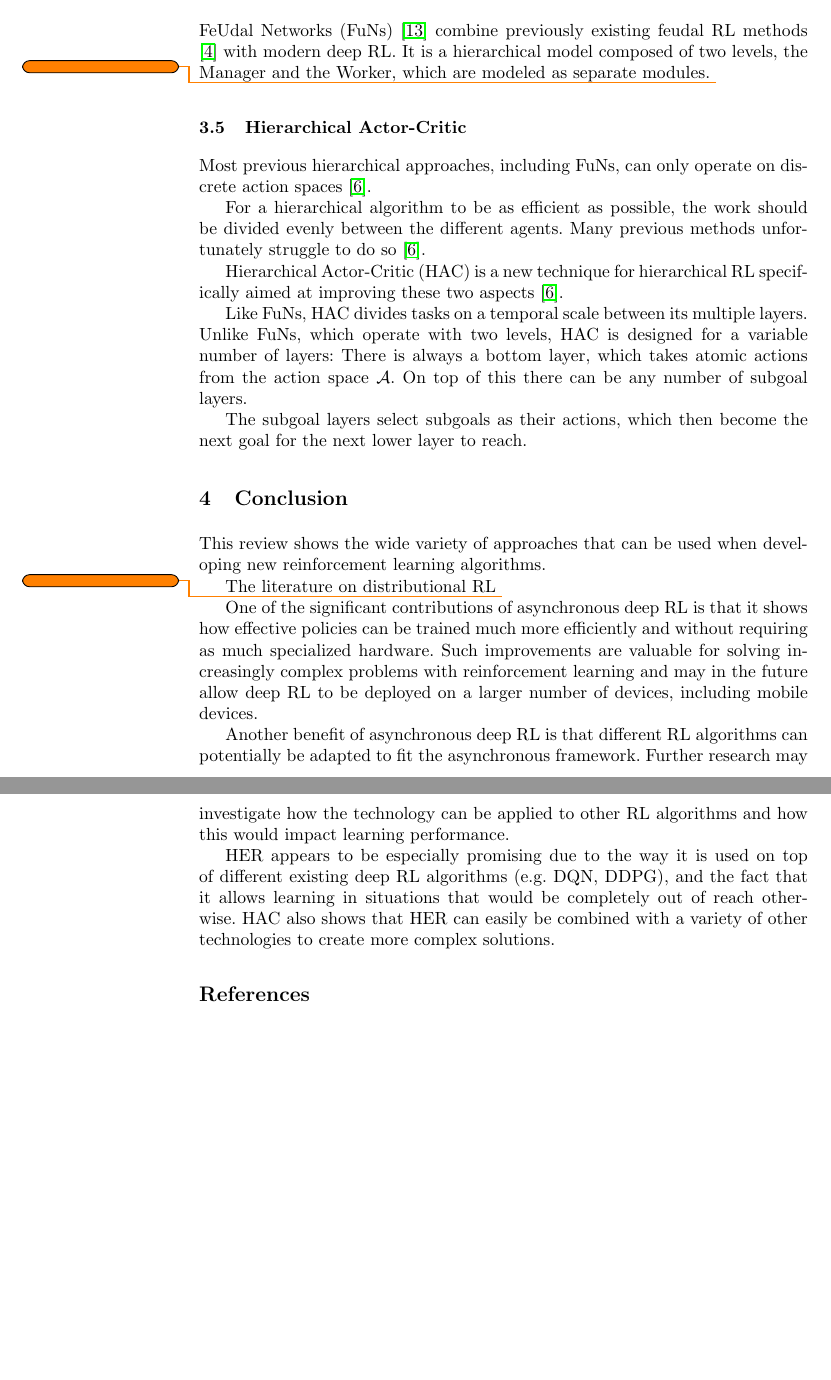
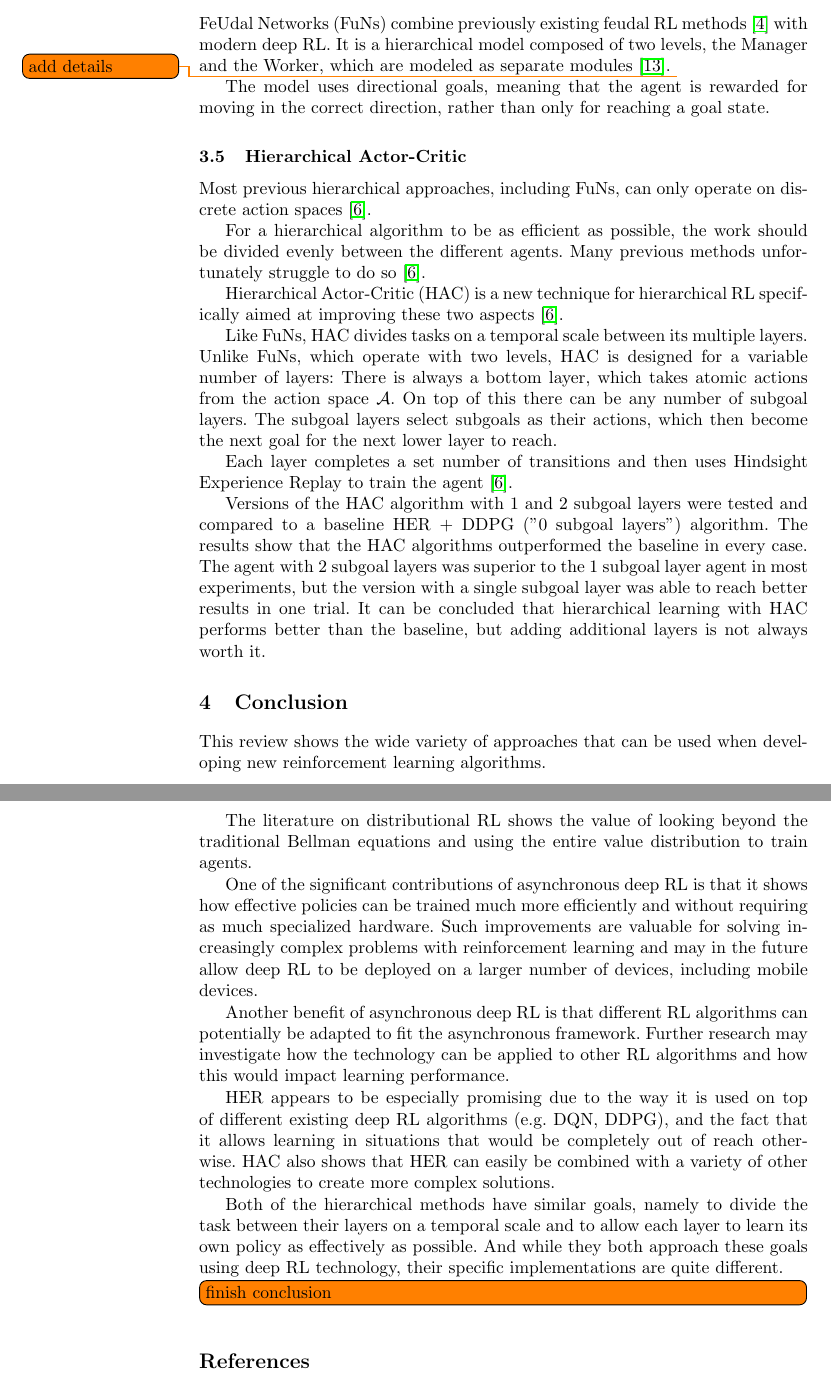
Before and after one commit to JanKue/new-tech-reinforcement-learning, a LaTeX paper (submission/main.tex): two parts of pages 4 and 5 of 5 before the commit and two parts of pages 4 and 5 of 6 after it, joined at a grey line, cut so that both start at the same text, the shorter picture padded with empty space. Compiled offline with pdfLaTeX.

Commit message:
Updates from Overleaf

```diff
--- a/submission/main.tex
+++ b/submission/main.tex
@@ -99,7 +98,9 @@ Experiments show that DDPG + HER is able to solve a number of problems that are
 
 \subsection{Feudal Networks}
 
-FeUdal Networks (FuNs) \cite{vezhnevets2017feudal} combine previously existing feudal RL methods \cite{dayan1993feudal} with modern deep RL. It is a hierarchical model composed of two levels, the Manager and the Worker, which are modeled as separate modules. \todo{}
+FeUdal Networks (FuNs) combine previously existing feudal RL methods \cite{dayan1993feudal} with modern deep RL. It is a hierarchical model composed of two levels, the Manager and the Worker, which are modeled as separate modules \cite{vezhnevets2017feudal}. \todo{add details}
+
+The model uses directional goals, meaning that the agent is rewarded for moving in the correct direction, rather than only for reaching a goal state.
 
 \subsection{Hierarchical Actor-Critic}
 
@@ -109,21 +110,27 @@ For a hierarchical algorithm to be as efficient as possible, the work should be
 
 Hierarchical Actor-Critic (HAC) is a new technique for hierarchical RL specifically aimed at improving these two aspects \cite{levy2017hierarchical}.
 
-Like FuNs, HAC divides tasks on a temporal scale between its multiple layers. Unlike FuNs, which operate with two levels, HAC is designed for a variable number of layers: There is always a bottom layer, which takes atomic actions from the action space $\mathcal{A}$. On top of this there can be any number of subgoal layers.
+Like FuNs, HAC divides tasks on a temporal scale between its multiple layers. Unlike FuNs, which operate with two levels, HAC is designed for a variable number of layers: There is always a bottom layer, which takes atomic actions from the action space $\mathcal{A}$. On top of this there can be any number of subgoal layers. The subgoal layers select subgoals as their actions, which then become the next goal for the next lower layer to reach.
 
-The subgoal layers select subgoals as their actions, which then become the next goal for the next lower layer to reach.
+Each layer completes a set number of transitions and then uses Hindsight Experience Replay to train the agent \cite{levy2017hierarchical}.
+
+Versions of the HAC algorithm with 1 and 2 subgoal layers were tested and compared to a baseline HER + DDPG ("0 subgoal layers") algorithm. The results show that the HAC algorithms outperformed the baseline in every case. The agent with 2 subgoal layers was superior to the 1 subgoal layer agent in most experiments, but the version with a single subgoal layer was able to reach better results in one trial. It can be concluded that hierarchical learning with HAC performs better than the baseline, but adding additional layers is not always worth it.
 
 \section{Conclusion}
 
 This review shows the wide variety of approaches that can be used when developing new reinforcement learning algorithms.
 
-The literature on distributional RL \todo{}
+The literature on distributional RL shows the value of looking beyond the traditional Bellman equations and using the entire value distribution to train agents.
 
 One of the significant contributions of asynchronous deep RL is that it shows how effective policies can be trained much more efficiently and without requiring as much specialized hardware. Such improvements are valuable for solving increasingly complex problems with reinforcement learning and may in the future allow deep RL to be deployed on a larger number of devices, including mobile devices.
 
 Another benefit of asynchronous deep RL is that different RL algorithms can potentially be adapted to fit the asynchronous framework. Further research may investigate how the technology can be applied to other RL algorithms and how this would impact learning performance.
 
 HER appears to be especially promising due to the way it is used on top of different existing deep RL algorithms (e.g. DQN, DDPG), and the fact that it allows learning in situations that would be completely out of reach otherwise. HAC also shows that HER can easily be combined with a variety of other technologies to create more complex solutions.
+
+Both of the hierarchical methods have similar goals, namely to divide the task between their layers on a temporal scale and to allow each layer to learn its own policy as effectively as possible. And while they both approach these goals using deep RL technology, their specific implementations are quite different.
+
+\todo[inline]{finish conclusion}
 
 %
 % ---- Bibliography ----
```
Also changed, not shown: submission/main.tex (3 more changed lines).
